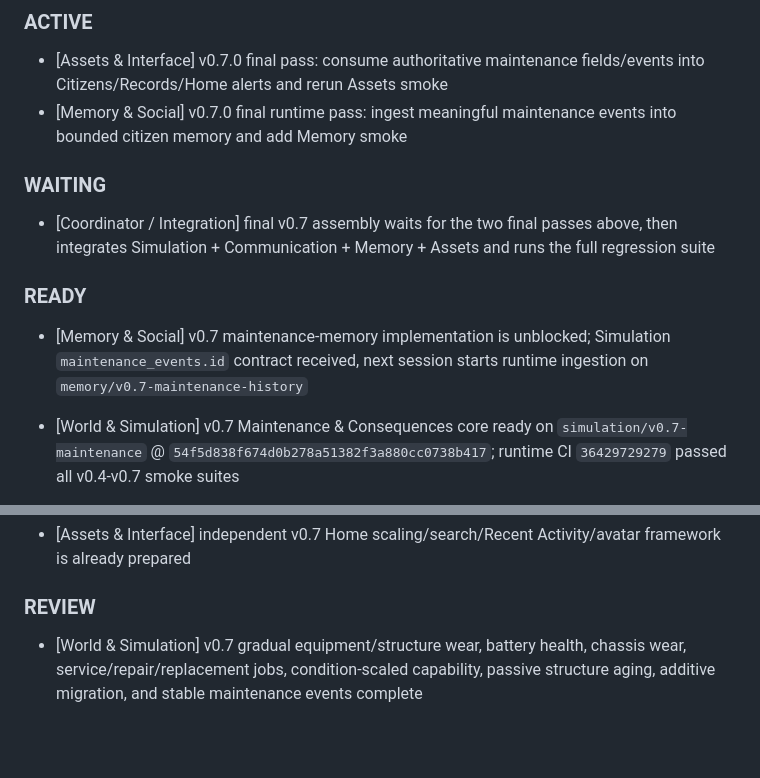
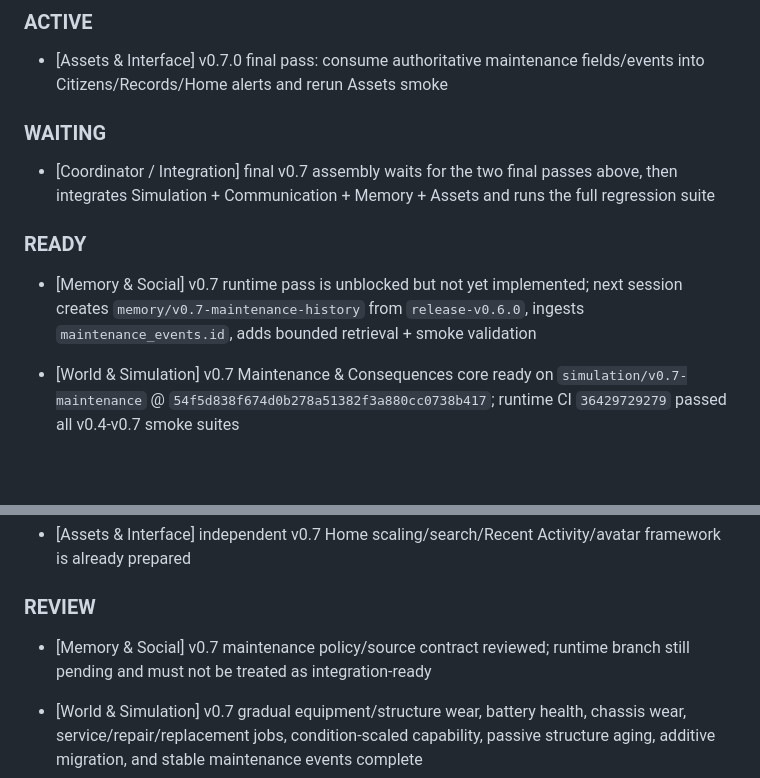
Before and after one commit to N7-Spectres/agent-city-updates, a Markdown page: docs/departments/COORDINATION.md, 2 parts joined by grey strips. Rendered like a GitHub page; blank space fills up the shorter version.

Commit message:
Mark v0.7 Memory runtime pass ready but pending

```diff
--- a/docs/departments/COORDINATION.md
+++ b/docs/departments/COORDINATION.md
@@ -17,7 +17,6 @@ This file is the shared project task board.
 ### ACTIVE
 
 - [Assets & Interface] v0.7.0 final pass: consume authoritative maintenance fields/events into Citizens/Records/Home alerts and rerun Assets smoke
-- [Memory & Social] v0.7.0 final runtime pass: ingest meaningful maintenance events into bounded citizen memory and add Memory smoke
 
 ### WAITING
 
@@ -25,7 +24,7 @@ This file is the shared project task board.
 
 ### READY
 
-- [Memory & Social] v0.7 maintenance-memory implementation is unblocked; Simulation `maintenance_events.id` contract received, next session starts runtime ingestion on `memory/v0.7-maintenance-history`
+- [Memory & Social] v0.7 runtime pass is unblocked but not yet implemented; next session creates `memory/v0.7-maintenance-history` from `release-v0.6.0`, ingests `maintenance_events.id`, adds bounded retrieval + smoke validation
 
 - [World & Simulation] v0.7 Maintenance & Consequences core ready on `simulation/v0.7-maintenance` @ `54f5d838f674d0b278a51382f3a880cc0738b417`; runtime CI `36429729279` passed all v0.4-v0.7 smoke suites
 - [World & Simulation] authoritative condition/effective-capability fields delivered to Assets
@@ -35,6 +34,8 @@ This file is the shared project task board.
 - [Assets & Interface] independent v0.7 Home scaling/search/Recent Activity/avatar framework is already prepared
 
 ### REVIEW
+
+- [Memory & Social] v0.7 maintenance policy/source contract reviewed; runtime branch still pending and must not be treated as integration-ready
 
 - [World & Simulation] v0.7 gradual equipment/structure wear, battery health, chassis wear, service/repair/replacement jobs, condition-scaled capability, passive structure aging, additive migration, and stable maintenance events complete
 - [Communication & Perception] v0.7 raw-exchange-first persistence, bounded retry, non-fatal claim enrichment, diagnostics, and failure classification complete
```
